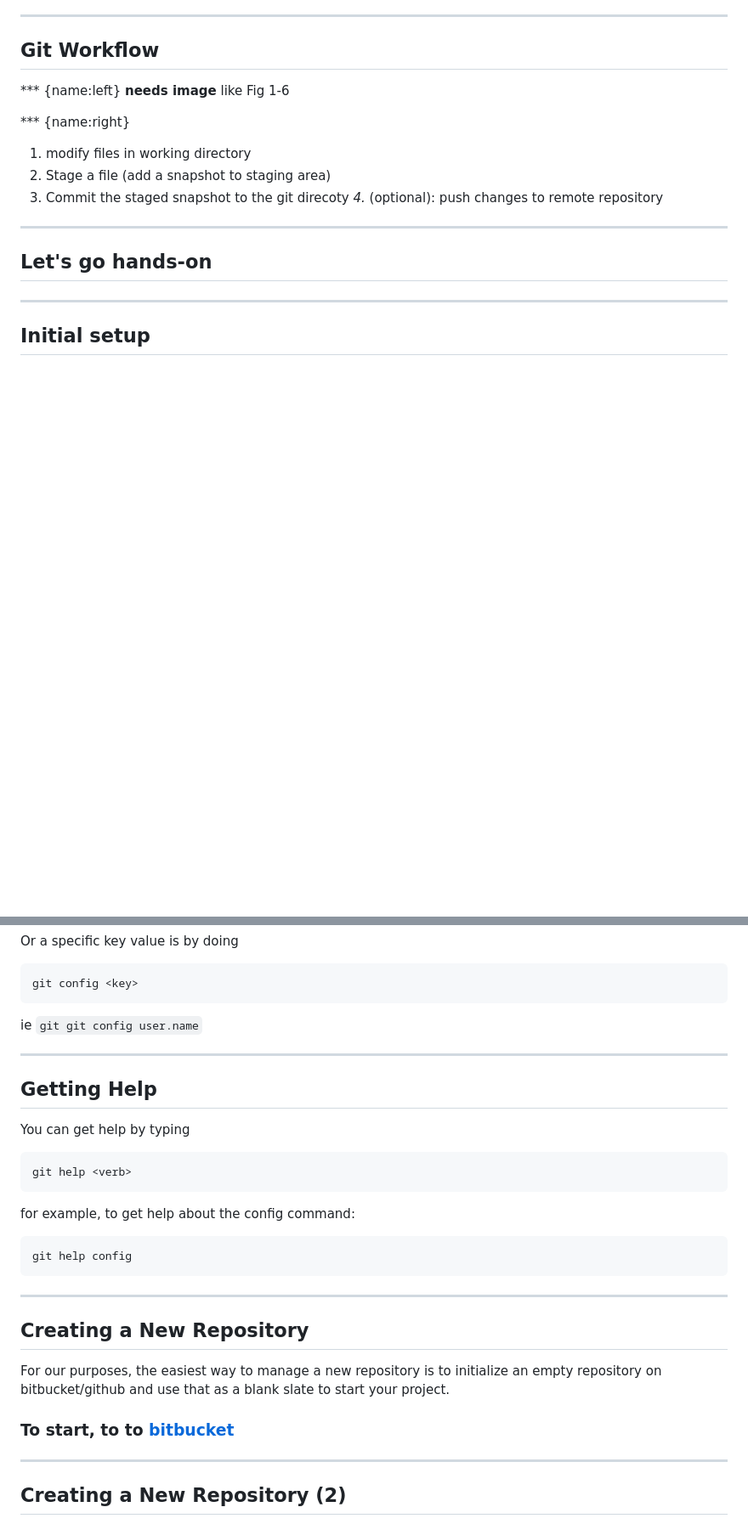
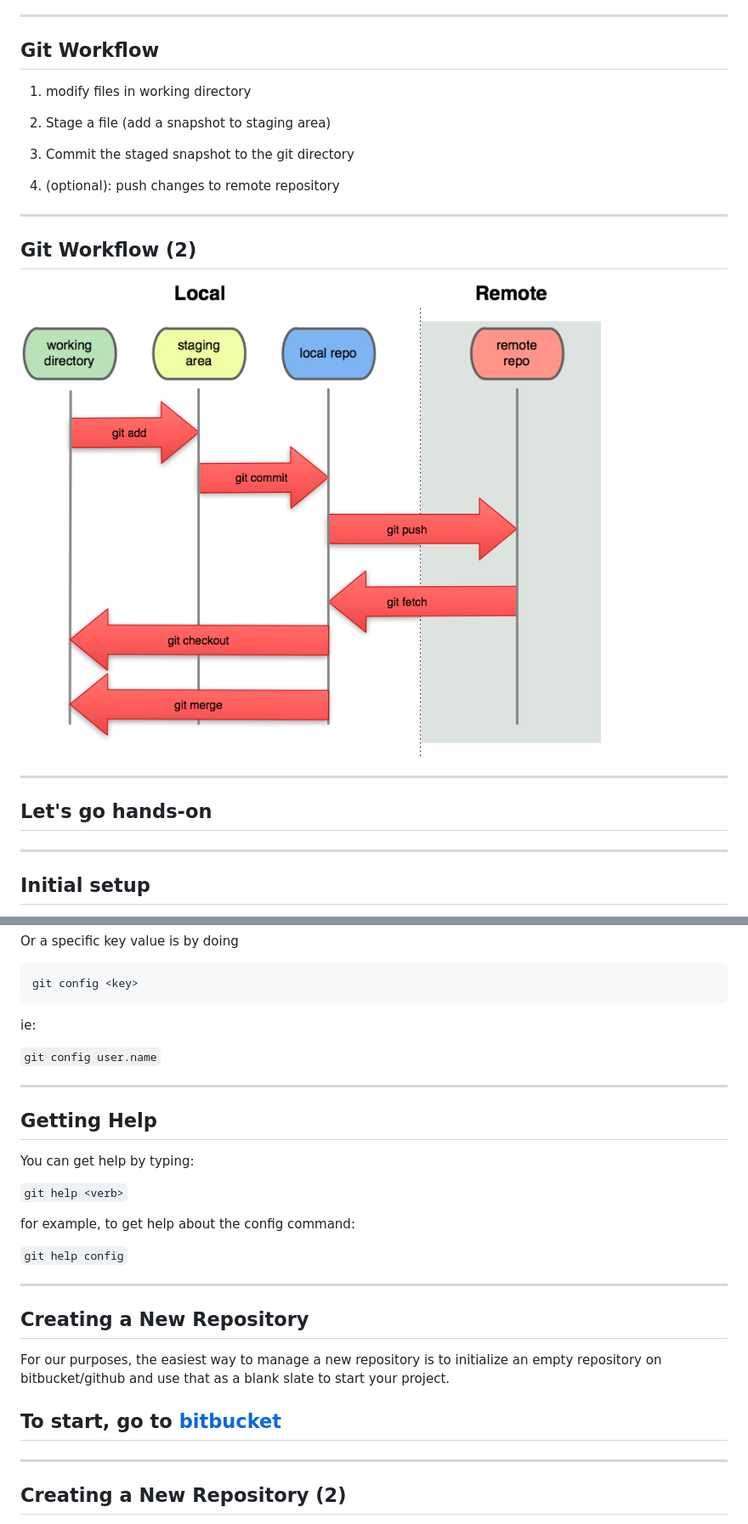
Before and after one commit to dpastoor/VersionControl, a Markdown page: index.md, 2 parts joined by grey strips. Shown at 85% size. Rendered like a GitHub page; pictures changed too: assets/img/git_workflow.png (added); blank space fills up the shorter version.

Commit message:
Add git images to slides and minor formatting adjustments

````diff
--- a/index.md
+++ b/index.md
@@ -88,14 +88,19 @@ Likewise, there are 3 main sections to any git project:
 ---
 ## Git Workflow
 
-*** {name:left}
-**needs image** like Fig 1-6
+1. modify files in working directory
 
-*** {name:right}
-1. modify files in working directory
 2. Stage a file (add a snapshot to staging area)
-3. Commit the staged snapshot to the git direcoty
-*4.* (optional): push changes to remote repository
+
+3. Commit the staged snapshot to the git directory
+
+4. (optional): push changes to remote repository
+
+---
+## Git Workflow (2)
+
+
+<p style= "text-align:center"><img src="assets/img/git_workflow.png"> </p>
 
 ---
 ## Let's go hands-on
@@ -137,26 +142,26 @@ Or a specific key value is by doing
 git config <key>
 ```
 
-ie `git git config user.name`
+ie:
+
+`git config user.name`
 
 ---
 ## Getting Help
 
-You can get help by typing
-```
-git help <verb>
-```
+You can get help by typing:
+
+```git help <verb>```
 
 for example, to get help about the config command:
-```
-git help config
-```
+
+```git help config```
 
 ---
 ## Creating a New Repository
 For our purposes, the easiest way to manage a new repository is to initialize an empty repository on bitbucket/github and use that as a blank slate to start your project.
 
-### To start, to to [bitbucket](https://bitbucket.org)
+## To start, go to [bitbucket](https://bitbucket.org)
 
 ---
 
````
Also changed, not shown: other parts of index.md (+5 -5 lines), assets/img/git_remote.png (added), assets/img/git_snapshot.png (added), 3 other files.
